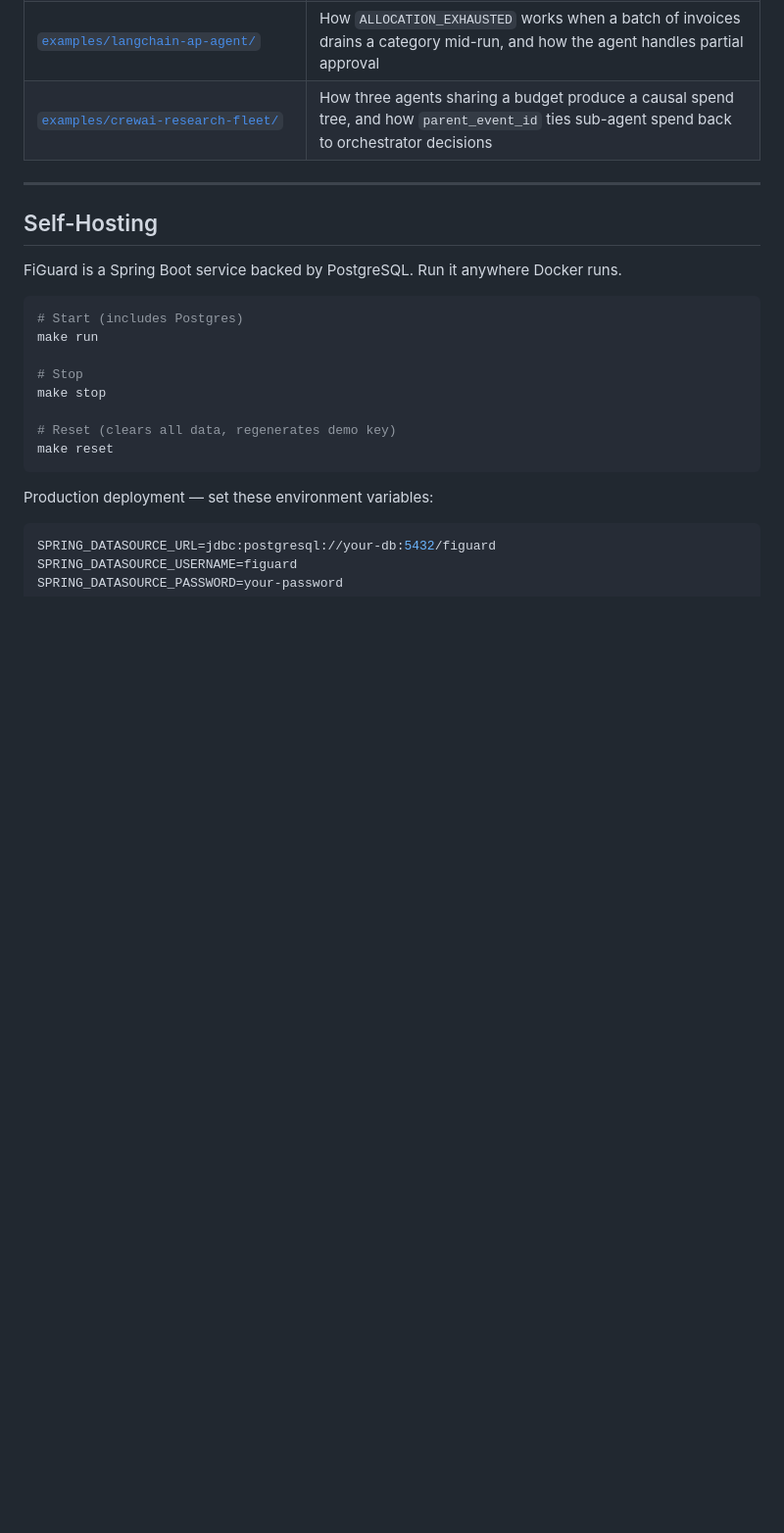
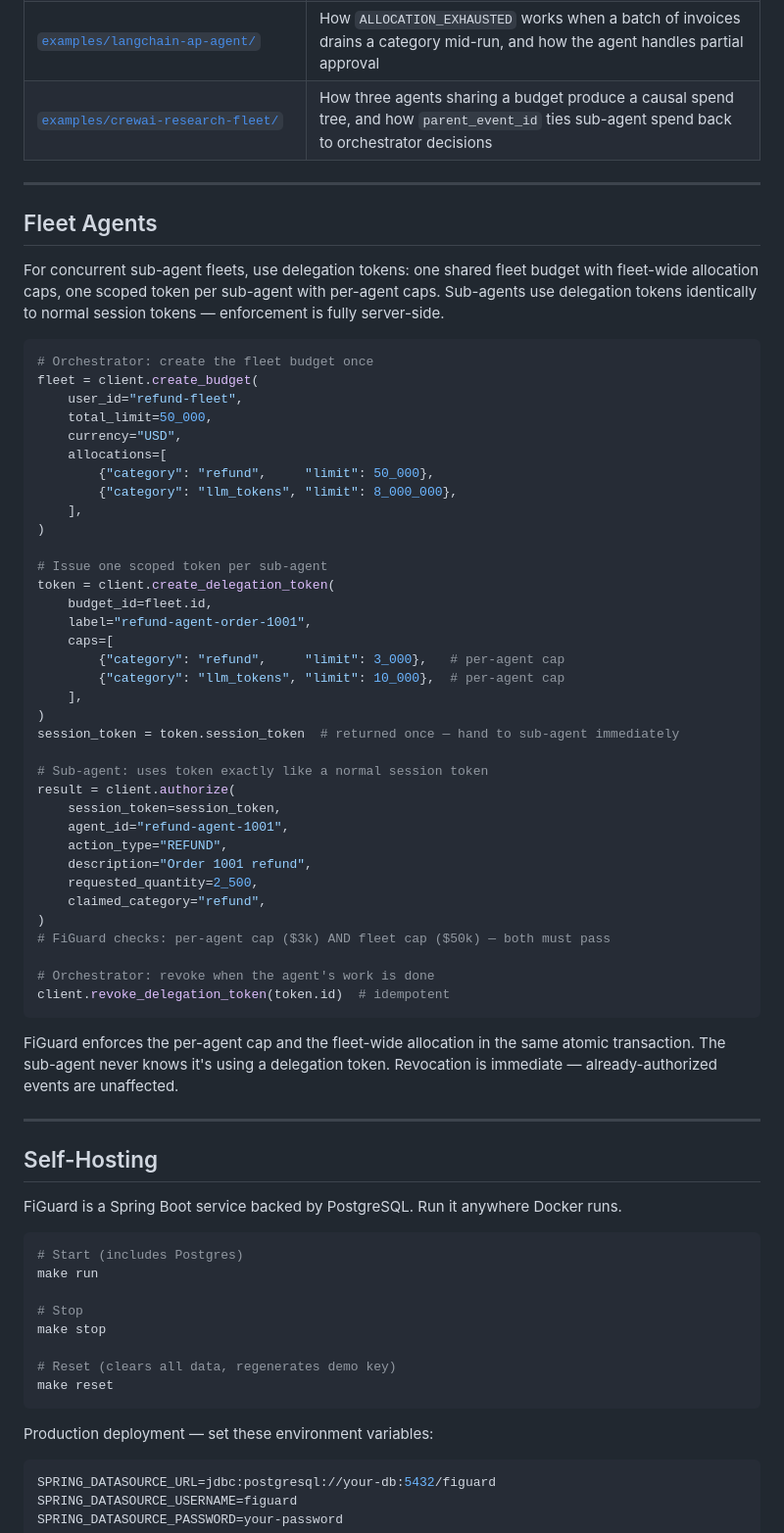
Before and after one commit to figuard/figuard-core, a Markdown page: README.md, the part around one of its changes. Shown at 98% size. GitHub-like rendering; blank space fills up the shorter version.

````diff
--- a/README.md
+++ b/README.md
@@ -501,6 +592,52 @@ Three things caused this: no idempotency on retries, no reservation-aware availa
 
 ---
 
+## Fleet Agents
+
+For concurrent sub-agent fleets, use delegation tokens: one shared fleet budget with fleet-wide allocation caps, one scoped token per sub-agent with per-agent caps. Sub-agents use delegation tokens identically to normal session tokens — enforcement is fully server-side.
+
+```python
+# Orchestrator: create the fleet budget once
+fleet = client.create_budget(
+    user_id="refund-fleet",
+    total_limit=50_000,
+    currency="USD",
+    allocations=[
+        {"category": "refund",     "limit": 50_000},
+        {"category": "llm_tokens", "limit": 8_000_000},
+    ],
+)
+
+# Issue one scoped token per sub-agent
+token = client.create_delegation_token(
+    budget_id=fleet.id,
+    label="refund-agent-order-1001",
+    caps=[
+        {"category": "refund",     "limit": 3_000},   # per-agent cap
+        {"category": "llm_tokens", "limit": 10_000},  # per-agent cap
+    ],
+)
+session_token = token.session_token  # returned once — hand to sub-agent immediately
+
+# Sub-agent: uses token exactly like a normal session token
+result = client.authorize(
+    session_token=session_token,
+    agent_id="refund-agent-1001",
+    action_type="REFUND",
+    description="Order 1001 refund",
+    requested_quantity=2_500,
+    claimed_category="refund",
+)
+# FiGuard checks: per-agent cap ($3k) AND fleet cap ($50k) — both must pass
+
+# Orchestrator: revoke when the agent's work is done
+client.revoke_delegation_token(token.id)  # idempotent
+```
+
+FiGuard enforces the per-agent cap and the fleet-wide allocation in the same atomic transaction. The sub-agent never knows it's using a delegation token. Revocation is immediate — already-authorized events are unaffected.
+
+---
+
 ## Self-Hosting
 
 FiGuard is a Spring Boot service backed by PostgreSQL. Run it anywhere Docker runs.
````
Also changed, not shown: other parts of README.md (+128 -3 lines).
